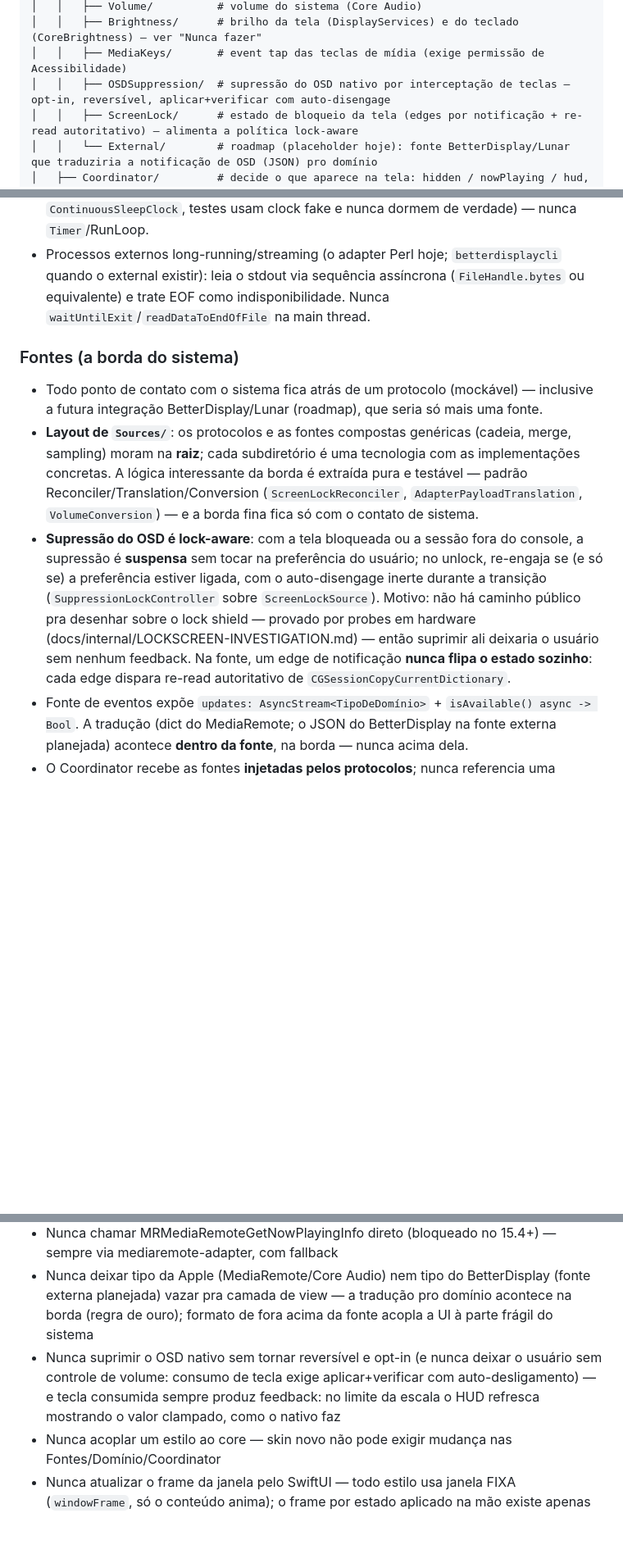
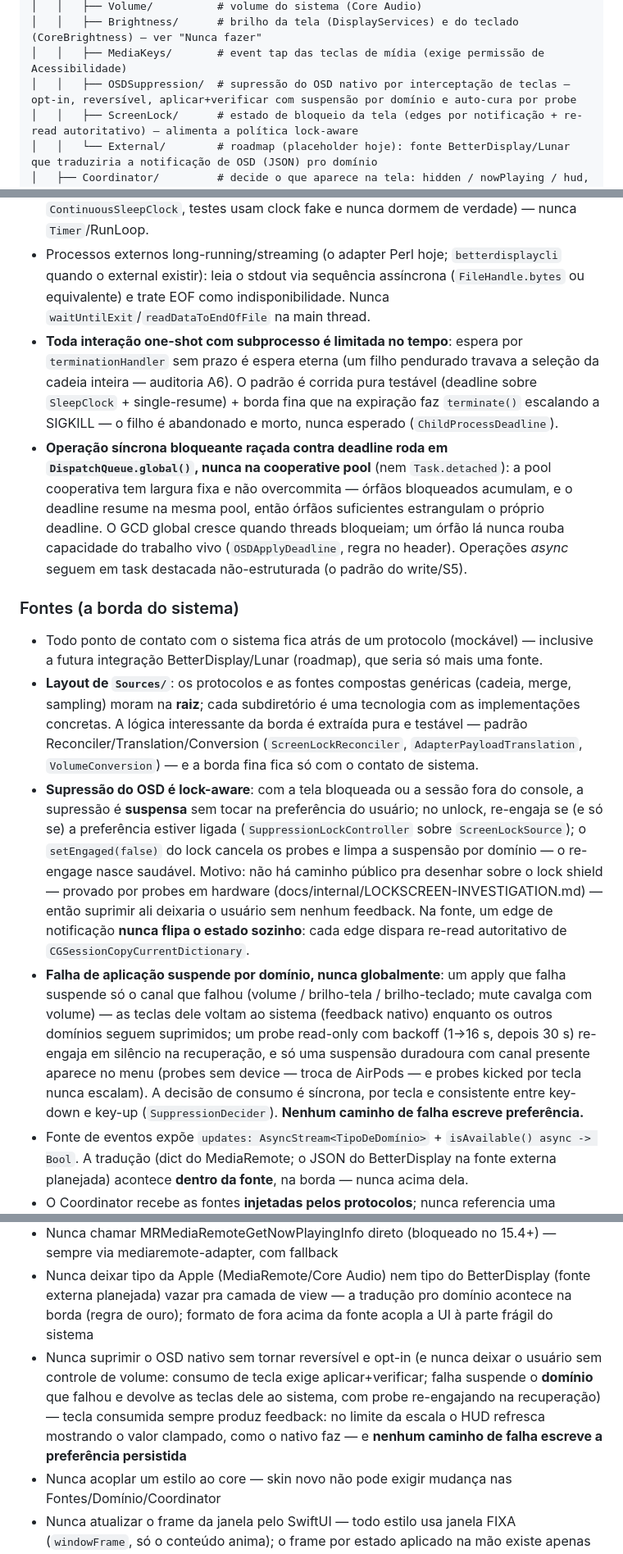
Before and after one commit to colatte/crema, a Markdown page: CLAUDE.md, 3 parts joined by grey strips. Shown at 82% size. Drawn GitHub-style; blank space fills up the shorter version.

Commit message:
docs: Record the per-domain suppression redesign and the Round 1/2 conventions in CLAUDE.md
Gap J5 closed (per-domain suspension, pref never written by failure);
lock-aware wording updated; new conventions: bounded MainActor-fair test
waits, bounded child-process interactions, blocking-sync-vs-deadline pool
rule; local test-run notes (isolated DerivedData, app-hosted teardown
hang).

```diff
--- a/CLAUDE.md
+++ b/CLAUDE.md
@@ -46,7 +46,7 @@ crema/                       # raiz do repositório
 │   │   ├── Volume/          # volume do sistema (Core Audio)
 │   │   ├── Brightness/      # brilho da tela (DisplayServices) e do teclado (CoreBrightness) — ver "Nunca fazer"
 │   │   ├── MediaKeys/       # event tap das teclas de mídia (exige permissão de Acessibilidade)
-│   │   ├── OSDSuppression/  # supressão do OSD nativo por interceptação de teclas — opt-in, reversível, aplicar+verificar com auto-disengage
+│   │   ├── OSDSuppression/  # supressão do OSD nativo por interceptação de teclas — opt-in, reversível, aplicar+verificar com suspensão por domínio e auto-cura por probe
 │   │   ├── ScreenLock/      # estado de bloqueio da tela (edges por notificação + re-read autoritativo) — alimenta a política lock-aware
 │   │   └── External/        # roadmap (placeholder hoje): fonte BetterDisplay/Lunar que traduziria a notificação de OSD (JSON) pro domínio
 │   ├── Coordinator/         # decide o que aparece na tela: hidden / nowPlaying / hud, com prioridade e timers (SleepClock injetável)
@@ -108,12 +109,15 @@ Na prática: toda tradução de formato de fora (dict do MediaRemote, payload do
 - Fontes podem produzir fora da main (processo, notificações, callbacks de sistema); o **consumo** é sempre na main — o Coordinator consome os streams em `Task`s no MainActor.
 - Timers de exibição (ex.: revert do HUD) são `Task` canceláveis dormindo sobre o protocolo **`SleepClock`** (clock injetável em `Coordinator/`; produção usa `ContinuousSleepClock`, testes usam clock fake e nunca dormem de verdade) — nunca `Timer`/RunLoop.
 - Processos externos long-running/streaming (o adapter Perl hoje; `betterdisplaycli` quando o external existir): leia o stdout via sequência assíncrona (`FileHandle.bytes` ou equivalente) e trate EOF como indisponibilidade. Nunca `waitUntilExit`/`readDataToEndOfFile` na main thread.
+- **Toda interação one-shot com subprocesso é limitada no tempo**: espera por `terminationHandler` sem prazo é espera eterna (um filho pendurado travava a seleção da cadeia inteira — auditoria A6). O padrão é corrida pura testável (deadline sobre `SleepClock` + single-resume) + borda fina que na expiração faz `terminate()` escalando a SIGKILL — o filho é abandonado e morto, nunca esperado (`ChildProcessDeadline`).
+- **Operação síncrona bloqueante raçada contra deadline roda em `DispatchQueue.global()`, nunca na cooperative pool** (nem `Task.detached`): a pool cooperativa tem largura fixa e não overcommita — órfãos bloqueados acumulam, e o deadline resume na mesma pool, então órfãos suficientes estrangulam o próprio deadline. O GCD global cresce quando threads bloqueiam; um órfão lá nunca rouba capacidade do trabalho vivo (`OSDApplyDeadline`, regra no header). Operações *async* seguem em task destacada não-estruturada (o padrão do write/S5).
 
 ### Fontes (a borda do sistema)
 
 - Todo ponto de contato com o sistema fica atrás de um protocolo (mockável) — inclusive a futura integração BetterDisplay/Lunar (roadmap), que seria só mais uma fonte.
 - **Layout de `Sources/`**: os protocolos e as fontes compostas genéricas (cadeia, merge, sampling) moram na **raiz**; cada subdiretório é uma tecnologia com as implementações concretas. A lógica interessante da borda é extraída pura e testável — padrão Reconciler/Translation/Conversion (`ScreenLockReconciler`, `AdapterPayloadTranslation`, `VolumeConversion`) — e a borda fina fica só com o contato de sistema.
-- **Supressão do OSD é lock-aware**: com a tela bloqueada ou a sessão fora do console, a supressão é **suspensa** sem tocar na preferência do usuário; no unlock, re-engaja se (e só se) a preferência estiver ligada, com o auto-disengage inerte durante a transição (`SuppressionLockController` sobre `ScreenLockSource`). Motivo: não há caminho público pra desenhar sobre o lock shield — provado por probes em hardware (docs/internal/LOCKSCREEN-INVESTIGATION.md) — então suprimir ali deixaria o usuário sem nenhum feedback. Na fonte, um edge de notificação **nunca flipa o estado sozinho**: cada edge dispara re-read autoritativo de `CGSessionCopyCurrentDictionary`.
+- **Supressão do OSD é lock-aware**: com a tela bloqueada ou a sessão fora do console, a supressão é **suspensa** sem tocar na preferência do usuário; no unlock, re-engaja se (e só se) a preferência estiver ligada (`SuppressionLockController` sobre `ScreenLockSource`); o `setEngaged(false)` do lock cancela os probes e limpa a suspensão por domínio — o re-engage nasce saudável. Motivo: não há caminho público pra desenhar sobre o lock shield — provado por probes em hardware (docs/internal/LOCKSCREEN-INVESTIGATION.md) — então suprimir ali deixaria o usuário sem nenhum feedback. Na fonte, um edge de notificação **nunca flipa o estado sozinho**: cada edge dispara re-read autoritativo de `CGSessionCopyCurrentDictionary`.
+- **Falha de aplicação suspende por domínio, nunca globalmente**: um apply que falha suspende só o canal que falhou (volume / brilho-tela / brilho-teclado; mute cavalga com volume) — as teclas dele voltam ao sistema (feedback nativo) enquanto os outros domínios seguem suprimidos; um probe read-only com backoff (1→16 s, depois 30 s) re-engaja em silêncio na recuperação, e só uma suspensão duradoura com canal presente aparece no menu (probes sem device — troca de AirPods — e probes kicked por tecla nunca escalam). A decisão de consumo é síncrona, por tecla e consistente entre key-down e key-up (`SuppressionDecider`). **Nenhum caminho de falha escreve preferência.**
 - Fonte de eventos expõe `updates: AsyncStream<TipoDeDomínio>` + `isAvailable() async -> Bool`. A tradução (dict do MediaRemote; o JSON do BetterDisplay na fonte externa planejada) acontece **dentro da fonte**, na borda — nunca acima dela.
 - O Coordinator recebe as fontes **injetadas pelos protocolos**; nunca referencia uma implementação concreta. Os mocks implementam os mesmos protocolos e moram em `CremaTests/Mocks/`.
 - Falha em runtime: o stream termina (`finish`) e quem consome reavalia a disponibilidade (refaz a cadeia de fallback). **Indisponibilidade é estado, não erro fatal** — reserve `throws` para operações pontuais (ex.: disparar um comando), não para o fluxo de eventos.
@@ -236,7 +241,7 @@ coord.onPresentationChange = { [weak self] in self?.applyFrames() }
 - Nunca usar outra API de brilho além das validadas por spike (macOS 26 / Apple Silicon) — tela via **DisplayServices** (`DisplayServicesGet/SetBrightness`, dlopen/dlsym) e teclado via **CoreBrightness** `KeyboardBrightnessClient` (dlopen + ObjC runtime), com o ID do teclado **enumerado** (`copyKeyboardBacklightIDs` + `isKeyboardBuiltIn:`), nunca hardcodado; **descartados** (testados, não funcionam neste hardware): CoreDisplay (retorna 1.0 fixo) e IOKit `IODisplayGetFloatParameter` (serviço morto em Apple Silicon). Todo lookup de símbolo/classe privada é checado: nil ⇒ `isAvailable() == false` e a feature degrada sem crash.
 - Nunca chamar MRMediaRemoteGetNowPlayingInfo direto (bloqueado no 15.4+) — sempre via mediaremote-adapter, com fallback
 - Nunca deixar tipo da Apple (MediaRemote/Core Audio) nem tipo do BetterDisplay (fonte externa planejada) vazar pra camada de view — a tradução pro domínio acontece na borda (regra de ouro); formato de fora acima da fonte acopla a UI à parte frágil do sistema
-- Nunca suprimir o OSD nativo sem tornar reversível e opt-in (e nunca deixar o usuário sem controle de volume: consumo de tecla exige aplicar+verificar com auto-desligamento) — e tecla consumida sempre produz feedback: no limite da escala o HUD refresca mostrando o valor clampado, como o nativo faz
+- Nunca suprimir o OSD nativo sem tornar reversível e opt-in (e nunca deixar o usuário sem controle de volume: consumo de tecla exige aplicar+verificar; falha suspende o **domínio** que falhou e devolve as teclas dele ao sistema, com probe re-engajando na recuperação) — tecla consumida sempre produz feedback: no limite da escala o HUD refresca mostrando o valor clampado, como o nativo faz — e **nenhum caminho de falha escreve a preferência persistida**
 - Nunca acoplar um estilo ao core — skin novo não pode exigir mudança nas Fontes/Domínio/Coordinator
 - Nunca atualizar o frame da janela pelo SwiftUI — todo estilo usa janela FIXA (`windowFrame`, só o conteúdo anima); o frame por estado aplicado na mão existe apenas como fallback defensivo para uma futura view que preencha a janela. Nunca reintroduzir setFrame por estado nos estilos
 - Nunca tratar a integração BetterDisplay/Lunar (roadmap) como obrigatória — é enhancement opcional; sem ela o app cobre display interno + volume do sistema
```
Also changed, not shown: other parts of CLAUDE.md (+3 -1 lines).
